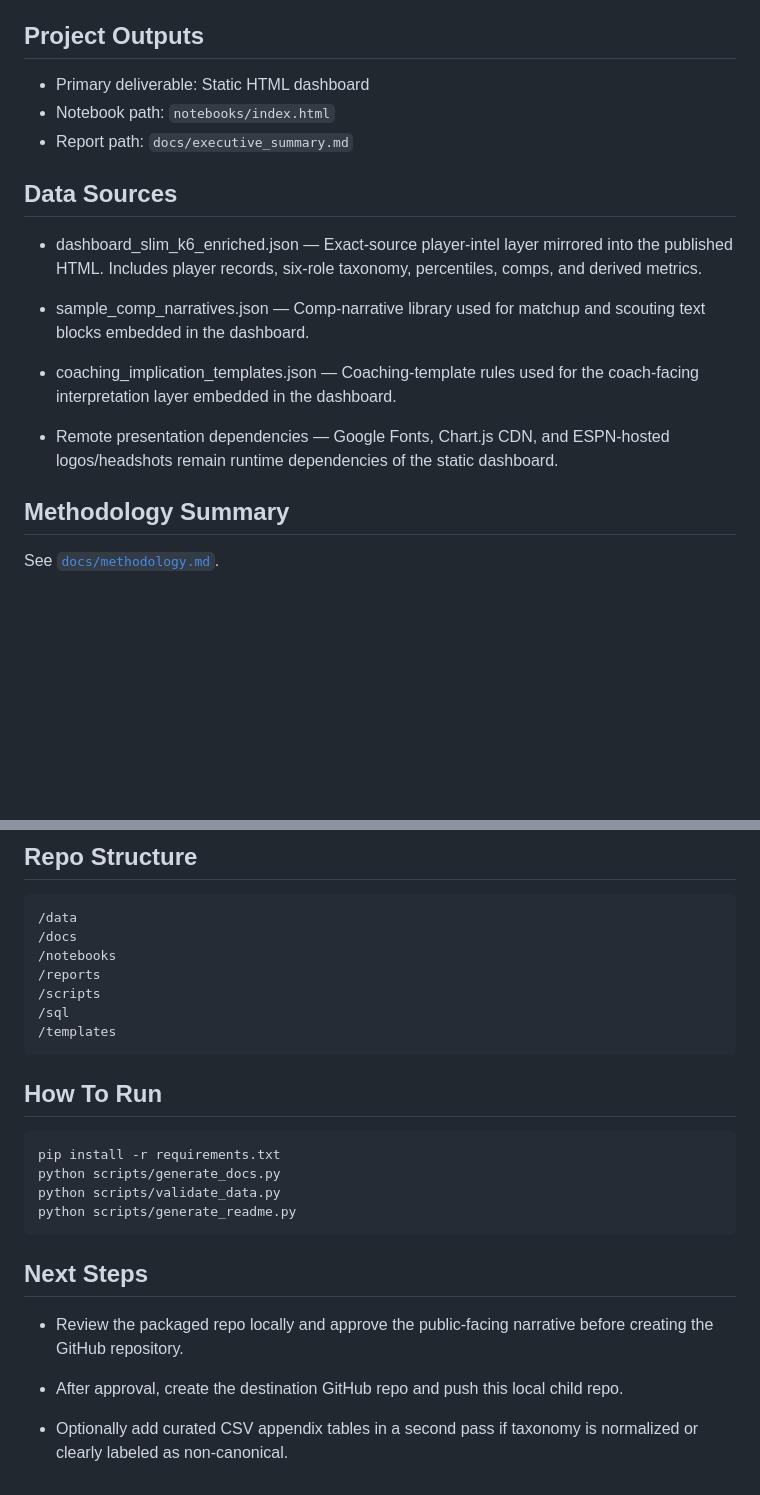
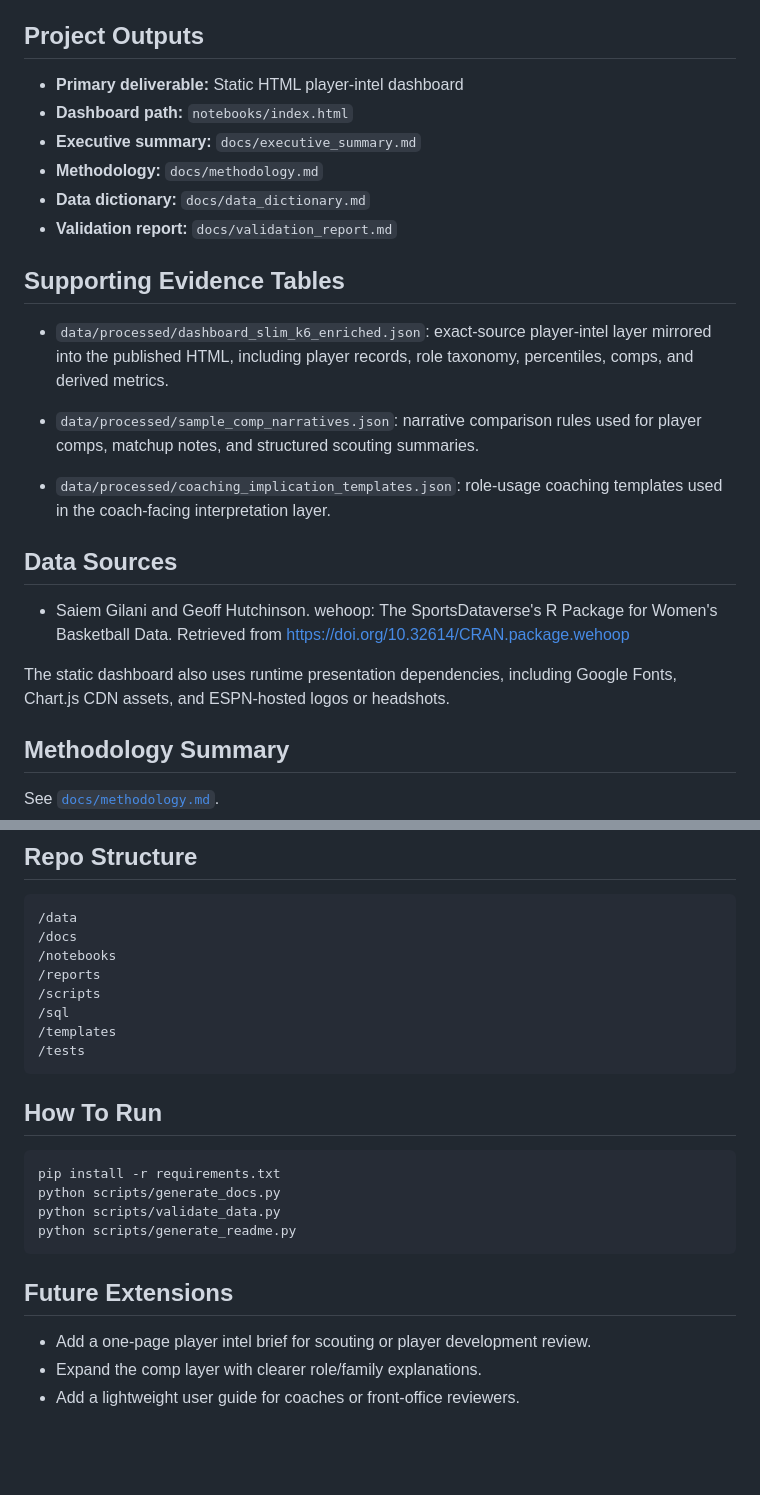
Before and after one commit to kbsmd-sportsmusicdata/wbb-player-intel-dashboard, a Markdown page: README.md, 2 parts joined by grey strips. Drawn GitHub-style; blank space fills up the shorter version.

````diff
--- a/README.md
+++ b/README.md
@@ -78,21 +45,26 @@ The source workspace contains a strong self-contained dashboard, but not a publi
 
 ## Project Outputs
 
-- Primary deliverable: Static HTML dashboard
-- Notebook path: `notebooks/index.html`
-- Report path: `docs/executive_summary.md`
+- **Primary deliverable:** Static HTML player-intel dashboard
+- **Dashboard path:** `notebooks/index.html`
+- **Executive summary:** `docs/executive_summary.md`
+- **Methodology:** `docs/methodology.md`
+- **Data dictionary:** `docs/data_dictionary.md`
+- **Validation report:** `docs/validation_report.md`
+
+## Supporting Evidence Tables
+
+- `data/processed/dashboard_slim_k6_enriched.json`: exact-source player-intel layer mirrored into the published HTML, including player records, role taxonomy, percentiles, comps, and derived metrics.
+
+- `data/processed/sample_comp_narratives.json`: narrative comparison rules used for player comps, matchup notes, and structured scouting summaries.
+
+- `data/processed/coaching_implication_templates.json`: role-usage coaching templates used in the coach-facing interpretation layer.
 
 ## Data Sources
 
+- Saiem Gilani and Geoff Hutchinson. wehoop: The SportsDataverse's R Package for Women's Basketball Data. Retrieved from https://doi.org/10.32614/CRAN.package.wehoop
 
-- dashboard_slim_k6_enriched.json — Exact-source player-intel layer mirrored into the published HTML. Includes player records, six-role taxonomy, percentiles, comps, and derived metrics.
-
-- sample_comp_narratives.json — Comp-narrative library used for matchup and scouting text blocks embedded in the dashboard.
-
-- coaching_implication_templates.json — Coaching-template rules used for the coach-facing interpretation layer embedded in the dashboard.
-
-- Remote presentation dependencies — Google Fonts, Chart.js CDN, and ESPN-hosted logos/headshots remain runtime dependencies of the static dashboard.
-
+The static dashboard also uses runtime presentation dependencies, including Google Fonts, Chart.js CDN assets, and ESPN-hosted logos or headshots.
 
 ## Methodology Summary
 
@@ -116,6 +88,7 @@ See [`docs/data_dictionary.md`](docs/data_dictionary.md).
 /scripts
 /sql
 /templates
+/tests
 ```
 
 ## How To Run
@@ -127,11 +100,8 @@ python scripts/validate_data.py
 python scripts/generate_readme.py
 ```
 
-## Next Steps
+## Future Extensions
 
-
-- Review the packaged repo locally and approve the public-facing narrative before creating the GitHub repository.
-
-- After approval, create the destination GitHub repo and push this local child repo.
-
-- Optionally add curated CSV appendix tables in a second pass if taxonomy is normalized or clearly labeled as non-canonical.
+- Add a one-page player intel brief for scouting or player development review.
+- Expand the comp layer with clearer role/family explanations.
+- Add a lightweight user guide for coaches or front-office reviewers.
````
Also changed, not shown: other parts of README.md (+23 -56 lines).
